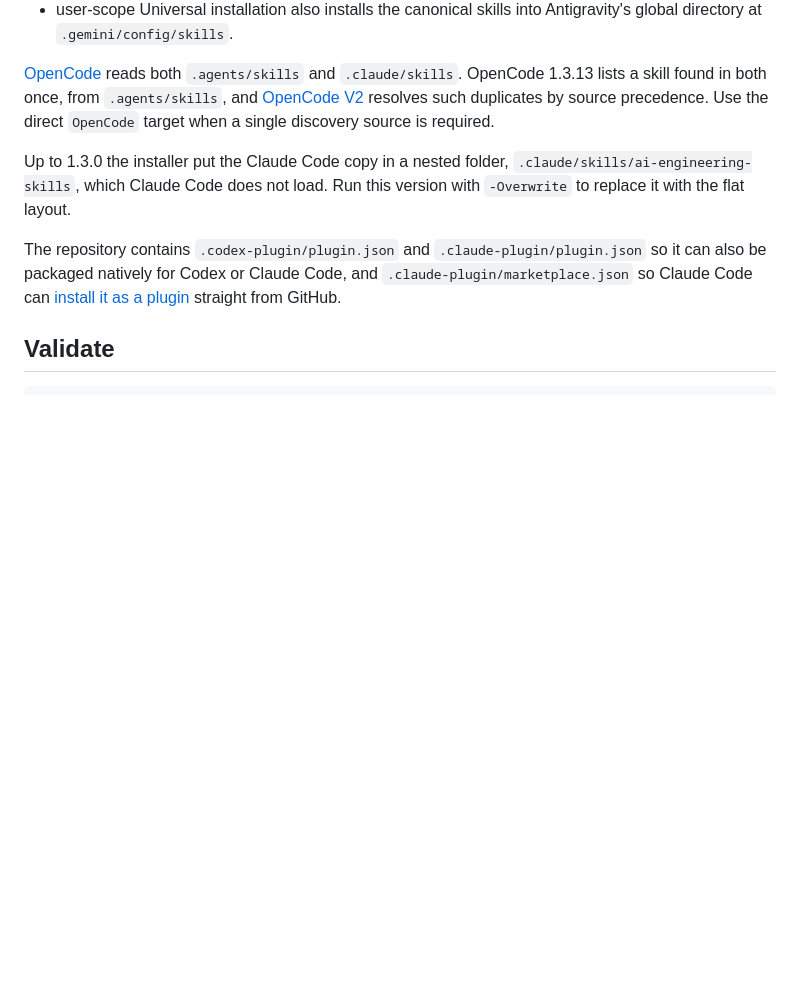
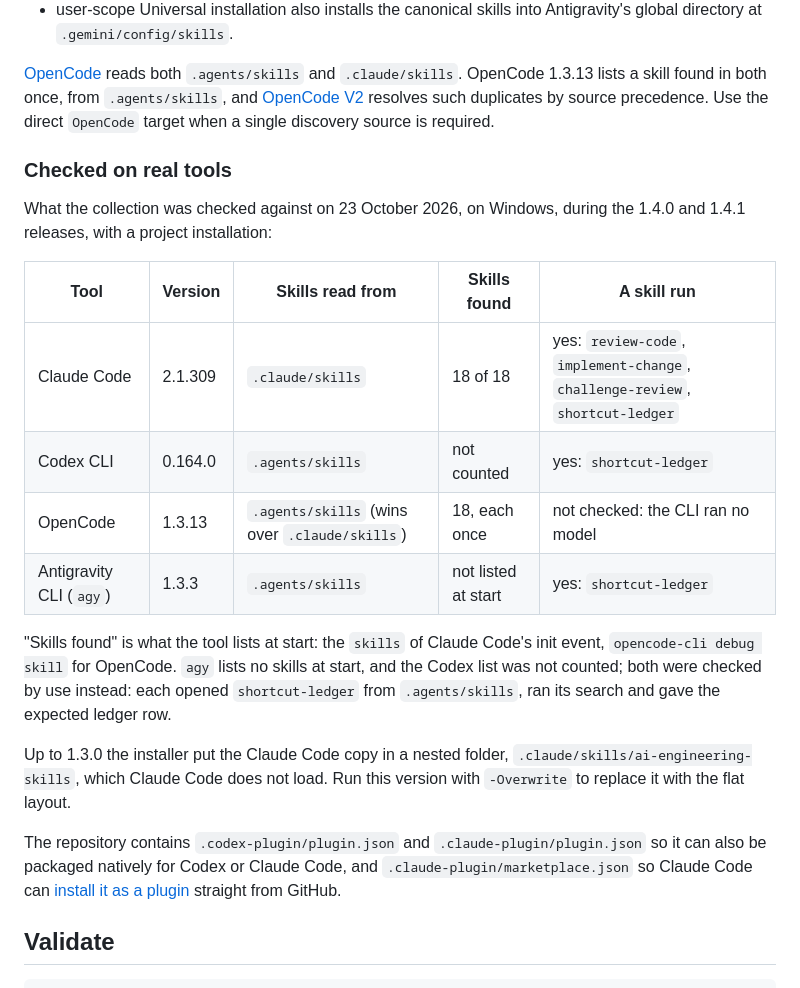
Before and after one commit to vannt-dev/ai-engineering-skills, a Markdown page: README.md, the part around the change. Drawn GitHub-style; blank space fills up the shorter version.

Commit message:
docs: list the tools and versions the collection was checked on (#30)
Tools and versions the collection was checked on, from 23/10.

```diff
--- a/README.md
+++ b/README.md
@@ -59,6 +59,19 @@ In a polyglot repository, use the workflow skill that matches the task together
 - user-scope Universal installation also installs the canonical skills into Antigravity's global directory at `.gemini/config/skills`.
 
 [OpenCode](https://opencode.ai/docs/skills) reads both `.agents/skills` and `.claude/skills`. OpenCode 1.3.13 lists a skill found in both once, from `.agents/skills`, and [OpenCode V2](https://opencode.ai/v2/docs/skills) resolves such duplicates by source precedence. Use the direct `OpenCode` target when a single discovery source is required.
+
+### Checked on real tools
+
+What the collection was checked against on 23 October 2026, on Windows, during the 1.4.0 and 1.4.1 releases, with a project installation:
+
+| Tool | Version | Skills read from | Skills found | A skill run |
+| --- | --- | --- | --- | --- |
+| Claude Code | 2.1.309 | `.claude/skills` | 18 of 18 | yes: `review-code`, `implement-change`, `challenge-review`, `shortcut-ledger` |
+| Codex CLI | 0.164.0 | `.agents/skills` | not counted | yes: `shortcut-ledger` |
+| OpenCode | 1.3.13 | `.agents/skills` (wins over `.claude/skills`) | 18, each once | not checked: the CLI ran no model |
+| Antigravity CLI (`agy`) | 1.3.3 | `.agents/skills` | not listed at start | yes: `shortcut-ledger` |
+
+"Skills found" is what the tool lists at start: the `skills` of Claude Code's init event, `opencode-cli debug skill` for OpenCode. `agy` lists no skills at start, and the Codex list was not counted; both were checked by use instead: each opened `shortcut-ledger` from `.agents/skills`, ran its search and gave the expected ledger row.
 
 Up to 1.3.0 the installer put the Claude Code copy in a nested folder, `.claude/skills/ai-engineering-skills`, which Claude Code does not load. Run this version with `-Overwrite` to replace it with the flat layout.
 
```
